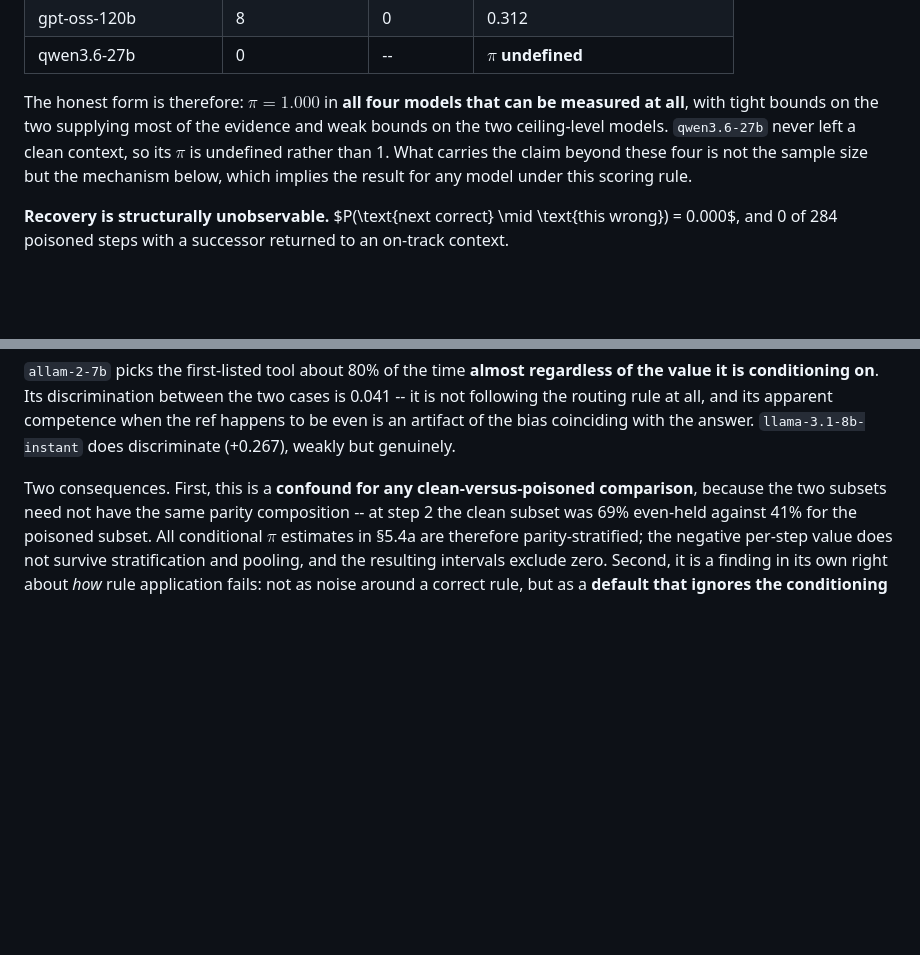
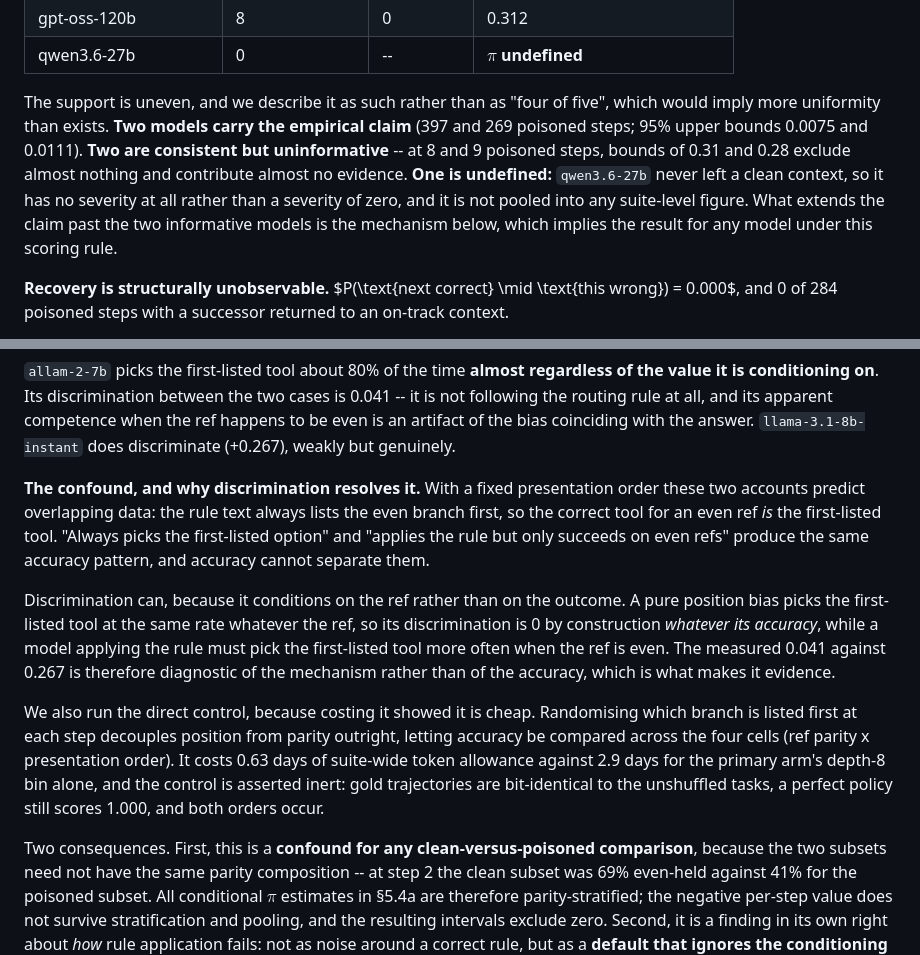
Before and after one commit to subman1246/Tool-use-Reliability, a Markdown page: docs/PAPER_DRAFT.md, 2 parts joined by grey strips. Drawn GitHub-style; blank space fills up the shorter version.

Commit message:
Apply the parity guard and severity reframing to the paper draft
The previous commit landed these in the results document but the paper edits did not
match their anchors. Applying them there too:

- 5.4b now states the confound explicitly (with a fixed presentation order the correct
  tool for an even ref IS the first-listed tool, so accuracy cannot separate position
  bias from parity-limited rule-following) and why discrimination resolves it (it
  conditions on the ref rather than the outcome, so a pure position bias scores 0
  whatever its accuracy). The direct control and its cost are named.
- 5.4 replaces "four of five" with the actual distribution of support: two models carry
  the claim, two are consistent but uninformative, one is undefined and not pooled.
- 5.4a notes that the transform condition re-tests the parity effect as well as the
  decomposition, since held values there are (previous output + k) mod M rather than raw
  tool outputs, so their parity distribution need not match. Persisting means it
  generalises; vanishing means it was an artifact of one value distribution.

Co-Authored-By: Claude Opus 5 <noreply@anthropic.com>

```diff
--- a/docs/PAPER_DRAFT.md
+++ b/docs/PAPER_DRAFT.md
@@ -755,11 +755,14 @@ produced any poisoned step has **exactly zero** poisoned-context successes:
 | gpt-oss-120b | 8 | 0 | 0.312 |
 | qwen3.6-27b | 0 | -- | $\pi$ **undefined** |
 
-The honest form is therefore: $\pi = 1.000$ in **all four models that can be measured at
-all**, with tight bounds on the two supplying most of the evidence and weak bounds on
-the two ceiling-level models. `qwen3.6-27b` never left a clean context, so its $\pi$ is
-undefined rather than 1. What carries the claim beyond these four is not the sample
-size but the mechanism below, which implies the result for any model under this scoring
+The support is uneven, and we describe it as such rather than as "four of five", which
+would imply more uniformity than exists. **Two models carry the empirical claim** (397
+and 269 poisoned steps; 95% upper bounds 0.0075 and 0.0111). **Two are consistent but
+uninformative** -- at 8 and 9 poisoned steps, bounds of 0.31 and 0.28 exclude almost
+nothing and contribute almost no evidence. **One is undefined:** `qwen3.6-27b` never left
+a clean context, so it has no severity at all rather than a severity of zero, and it is
+not pooled into any suite-level figure. What extends the claim past the two informative
+models is the mechanism below, which implies the result for any model under this scoring
 rule.
 
 **Recovery is structurally unobservable.** $P(\text{next correct} \mid \text{this
@@ -898,6 +901,26 @@ the value it is conditioning on**. Its discrimination between the two cases is 0
 it is not following the routing rule at all, and its apparent competence when the ref
 happens to be even is an artifact of the bias coinciding with the answer.
 `llama-3.1-8b-instant` does discriminate (+0.267), weakly but genuinely.
+
+**The confound, and why discrimination resolves it.** With a fixed presentation order
+these two accounts predict overlapping data: the rule text always lists the even branch
+first, so the correct tool for an even ref *is* the first-listed tool. "Always picks the
+first-listed option" and "applies the rule but only succeeds on even refs" produce the
+same accuracy pattern, and accuracy cannot separate them.
+
+Discrimination can, because it conditions on the ref rather than on the outcome. A pure
+position bias picks the first-listed tool at the same rate whatever the ref, so its
+discrimination is 0 by construction *whatever its accuracy*, while a model applying the
+rule must pick the first-listed tool more often when the ref is even. The measured 0.041
+against 0.267 is therefore diagnostic of the mechanism rather than of the accuracy, which
+is what makes it evidence.
+
+We also run the direct control, because costing it showed it is cheap. Randomising which
+branch is listed first at each step decouples position from parity outright, letting
+accuracy be compared across the four cells (ref parity x presentation order). It costs
+0.63 days of suite-wide token allowance against 2.9 days for the primary arm's depth-8
+bin alone, and the control is asserted inert: gold trajectories are bit-identical to the
+unshuffled tasks, a perfect policy still scores 1.000, and both orders occur.
 
 Two consequences. First, this is a **confound for any clean-versus-poisoned
 comparison**, because the two subsets need not have the same parity composition -- at
```
